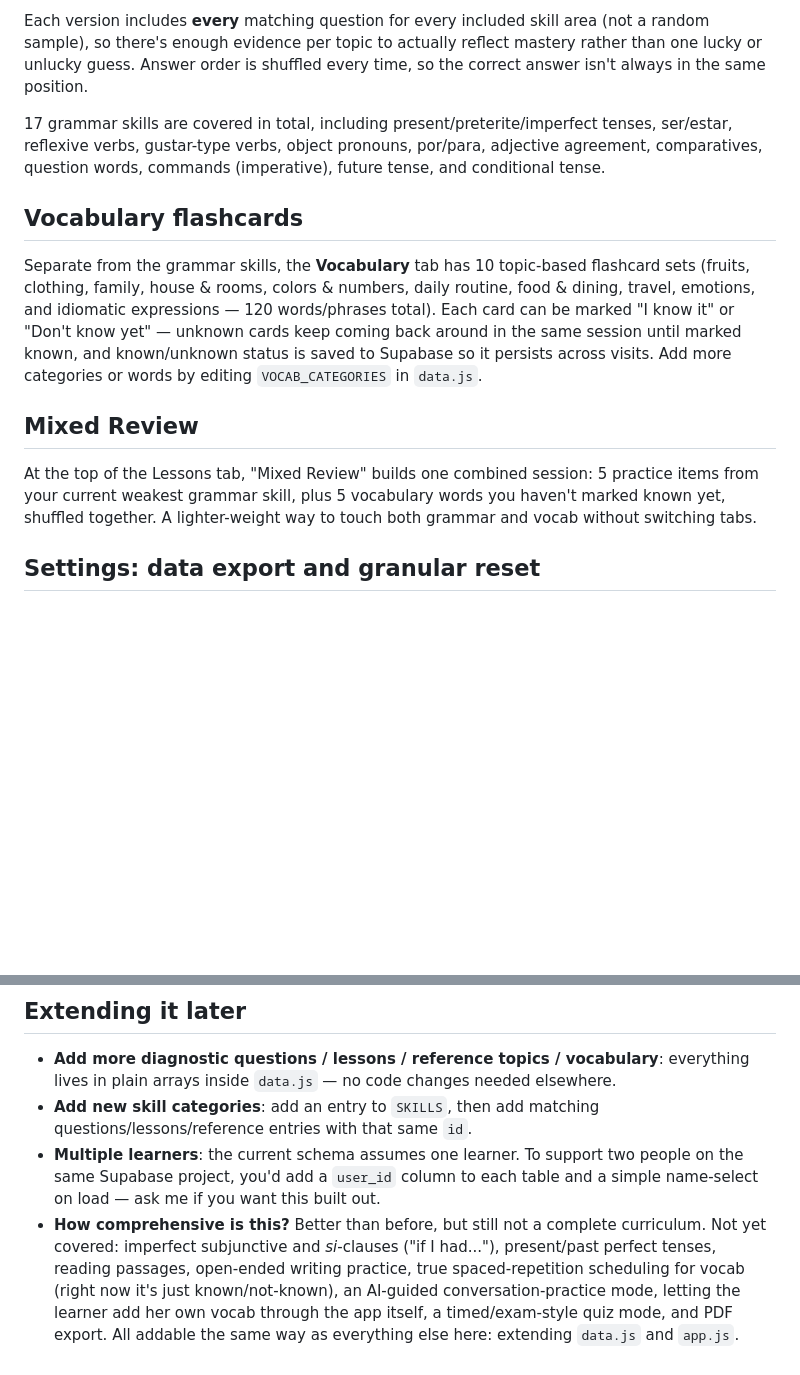
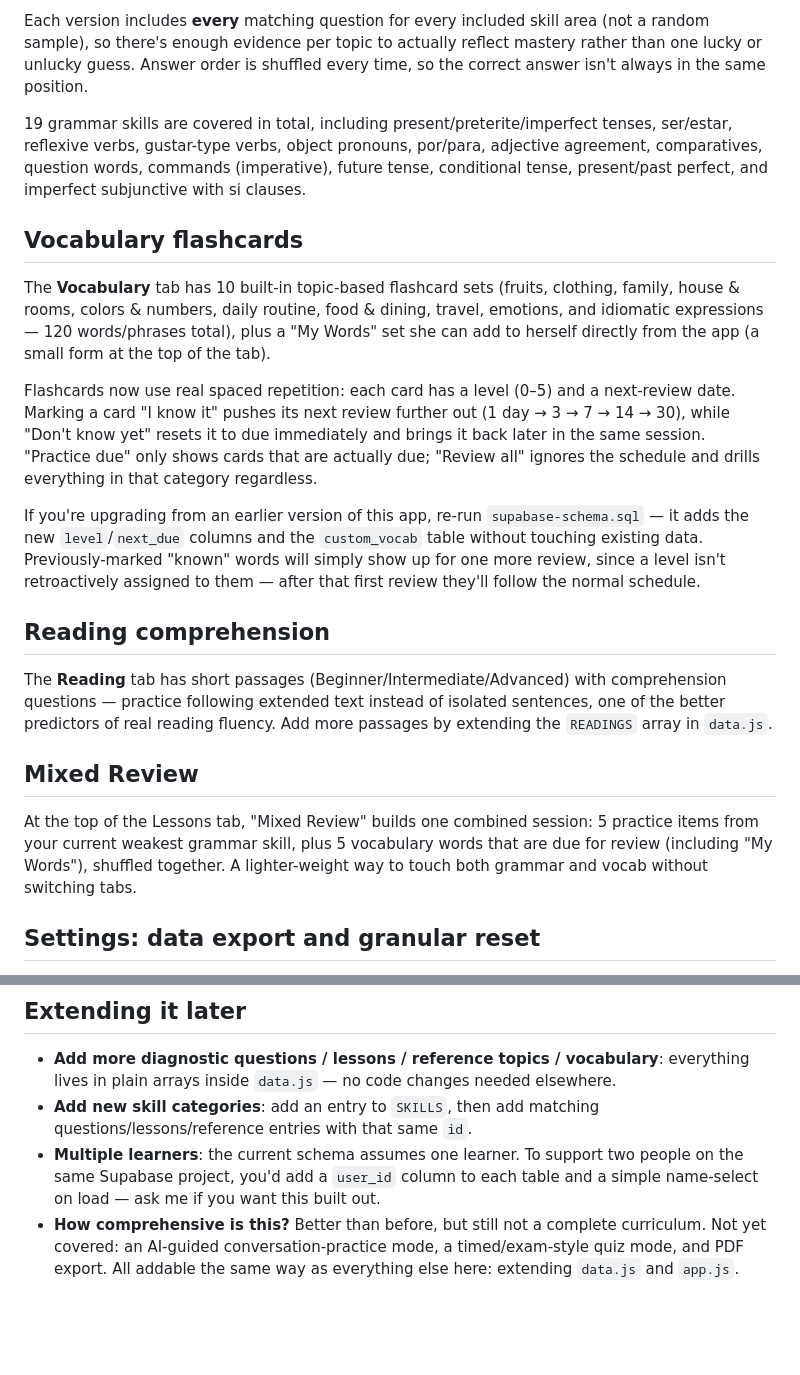
Before and after one commit to BoboliSpanish/Spanish-Escuela, a Markdown page: README.md, 2 parts joined by grey strips. Drawn GitHub-style; blank space fills up the shorter version.

Commit message:
Revise README for grammar skills and vocabulary updates
Updated the README to reflect changes in grammar skills and vocabulary features, including spaced repetition and data export options.

```diff
--- a/README.md
+++ b/README.md
@@ -86,15 +86,23 @@ There are three check-ins, each covering more ground than the last:
 
 Each version includes **every** matching question for every included skill area (not a random sample), so there's enough evidence per topic to actually reflect mastery rather than one lucky or unlucky guess. Answer order is shuffled every time, so the correct answer isn't always in the same position.
 
-17 grammar skills are covered in total, including present/preterite/imperfect tenses, ser/estar, reflexive verbs, gustar-type verbs, object pronouns, por/para, adjective agreement, comparatives, question words, commands (imperative), future tense, and conditional tense.
+19 grammar skills are covered in total, including present/preterite/imperfect tenses, ser/estar, reflexive verbs, gustar-type verbs, object pronouns, por/para, adjective agreement, comparatives, question words, commands (imperative), future tense, conditional tense, present/past perfect, and imperfect subjunctive with si clauses.
 
 ## Vocabulary flashcards
 
-Separate from the grammar skills, the **Vocabulary** tab has 10 topic-based flashcard sets (fruits, clothing, family, house & rooms, colors & numbers, daily routine, food & dining, travel, emotions, and idiomatic expressions — 120 words/phrases total). Each card can be marked "I know it" or "Don't know yet" — unknown cards keep coming back around in the same session until marked known, and known/unknown status is saved to Supabase so it persists across visits. Add more categories or words by editing `VOCAB_CATEGORIES` in `data.js`.
+The **Vocabulary** tab has 10 built-in topic-based flashcard sets (fruits, clothing, family, house & rooms, colors & numbers, daily routine, food & dining, travel, emotions, and idiomatic expressions — 120 words/phrases total), plus a "My Words" set she can add to herself directly from the app (a small form at the top of the tab).
+
+Flashcards now use real spaced repetition: each card has a level (0–5) and a next-review date. Marking a card "I know it" pushes its next review further out (1 day → 3 → 7 → 14 → 30), while "Don't know yet" resets it to due immediately and brings it back later in the same session. "Practice due" only shows cards that are actually due; "Review all" ignores the schedule and drills everything in that category regardless.
+
+If you're upgrading from an earlier version of this app, re-run `supabase-schema.sql` — it adds the new `level`/`next_due` columns and the `custom_vocab` table without touching existing data. Previously-marked "known" words will simply show up for one more review, since a level isn't retroactively assigned to them — after that first review they'll follow the normal schedule.
+
+## Reading comprehension
+
+The **Reading** tab has short passages (Beginner/Intermediate/Advanced) with comprehension questions — practice following extended text instead of isolated sentences, one of the better predictors of real reading fluency. Add more passages by extending the `READINGS` array in `data.js`.
 
 ## Mixed Review
 
-At the top of the Lessons tab, "Mixed Review" builds one combined session: 5 practice items from your current weakest grammar skill, plus 5 vocabulary words you haven't marked known yet, shuffled together. A lighter-weight way to touch both grammar and vocab without switching tabs.
+At the top of the Lessons tab, "Mixed Review" builds one combined session: 5 practice items from your current weakest grammar skill, plus 5 vocabulary words that are due for review (including "My Words"), shuffled together. A lighter-weight way to touch both grammar and vocab without switching tabs.
 
 ## Settings: data export and granular reset
 
@@ -110,4 +118,4 @@ Settings now has a "Download my data" button that exports everything (scores, di
   two people on the same Supabase project, you'd add a `user_id` column to
   each table and a simple name-select on load — ask me if you want this
   built out.
-- **How comprehensive is this?** Better than before, but still not a complete curriculum. Not yet covered: imperfect subjunctive and *si*-clauses ("if I had..."), present/past perfect tenses, reading passages, open-ended writing practice, true spaced-repetition scheduling for vocab (right now it's just known/not-known), an AI-guided conversation-practice mode, letting the learner add her own vocab through the app itself, a timed/exam-style quiz mode, and PDF export. All addable the same way as everything else here: extending `data.js` and `app.js`.
+- **How comprehensive is this?** Better than before, but still not a complete curriculum. Not yet covered: an AI-guided conversation-practice mode, a timed/exam-style quiz mode, and PDF export. All addable the same way as everything else here: extending `data.js` and `app.js`.
```
